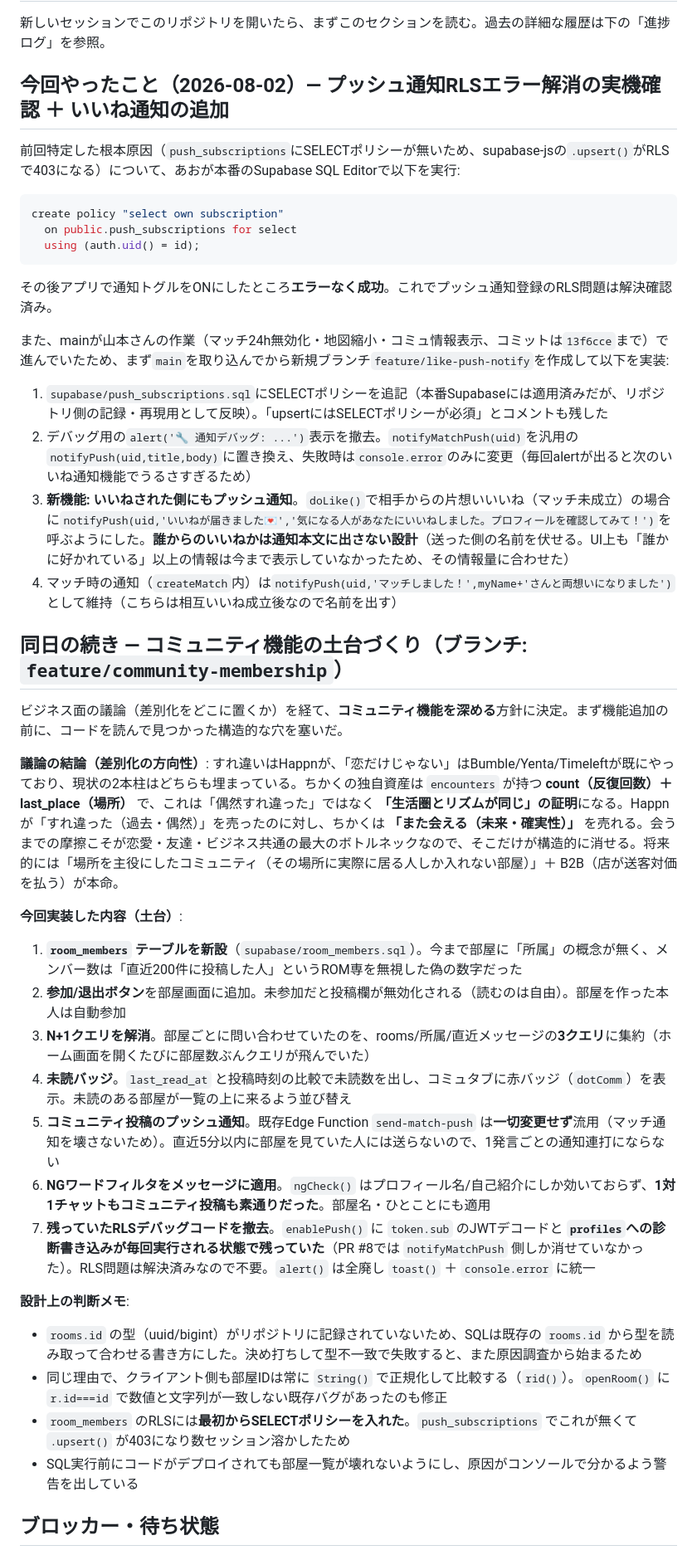
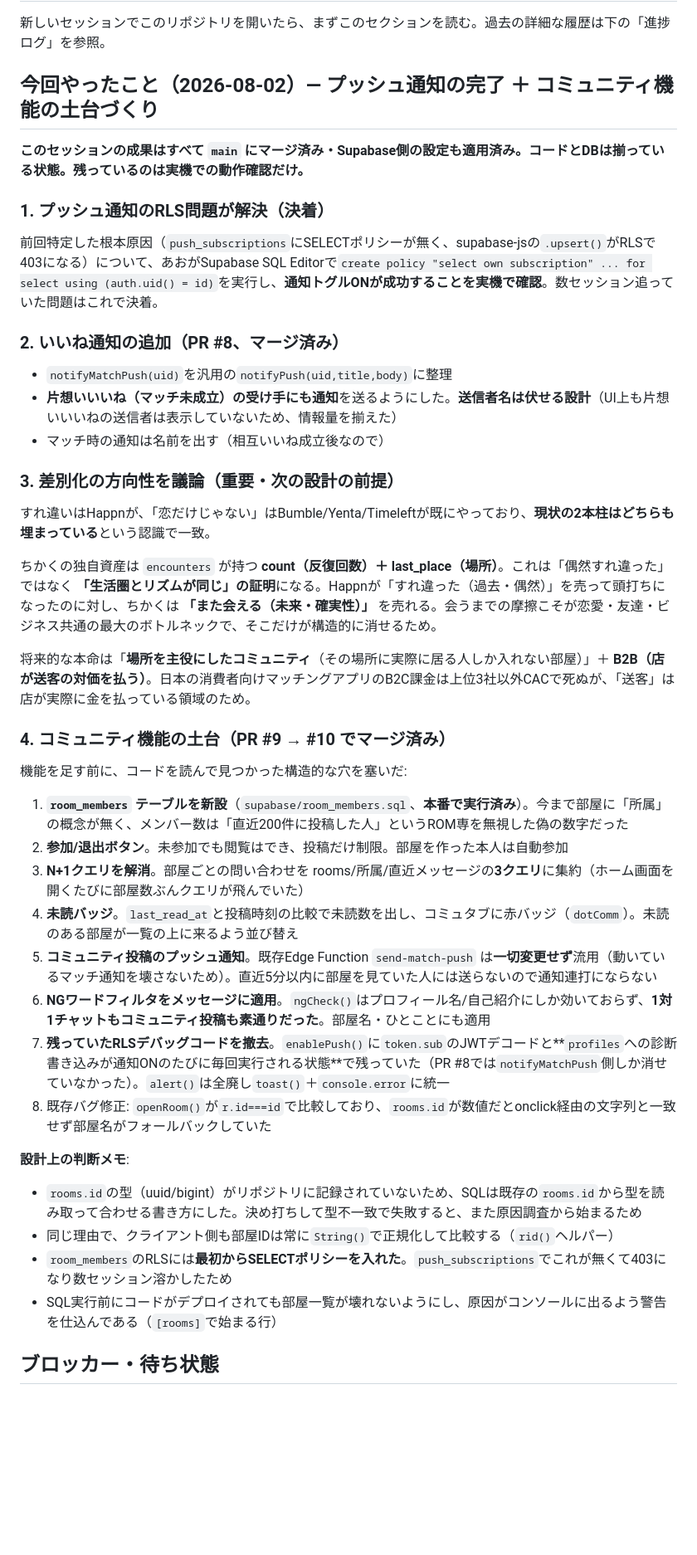
Before and after one commit to yamamoto0728/-, a Markdown page: CLAUDE.md, the part around one of its changes. Shown at 83% size. Drawn GitHub-style; blank space fills up the shorter version.

````diff
--- a/CLAUDE.md
+++ b/CLAUDE.md
@@ -16,43 +16,46 @@
 
 新しいセッションでこのリポジトリを開いたら、まずこのセクションを読む。過去の詳細な履歴は下の「進捗ログ」を参照。
 
-## 今回やったこと（2026-08-02）— プッシュ通知RLSエラー解消の実機確認 ＋ いいね通知の追加
+## 今回やったこと（2026-08-02）— プッシュ通知の完了 ＋ コミュニティ機能の土台づくり
 
-前回特定した根本原因（`push_subscriptions`にSELECTポリシーが無いため、supabase-jsの`.upsert()`がRLSで403になる）について、あおが本番のSupabase SQL Editorで以下を実行:
-```sql
-create policy "select own subscription"
-  on public.push_subscriptions for select
-  using (auth.uid() = id);
-```
-その後アプリで通知トグルをONにしたところ**エラーなく成功**。これでプッシュ通知登録のRLS問題は解決確認済み。
+**このセッションの成果はすべて `main` にマージ済み・Supabase側の設定も適用済み。コードとDBは揃っている状態。残っているのは実機での動作確認だけ。**
 
-また、mainが山本さんの作業（マッチ24h無効化・地図縮小・コミュ情報表示、コミットは`13f6cce`まで）で進んでいたため、まず`main`を取り込んでから新規ブランチ`feature/like-push-notify`を作成して以下を実装:
+### 1. プッシュ通知のRLS問題が解決（決着）
 
-1. `supabase/push_subscriptions.sql`にSELECTポリシーを追記（本番Supabaseには適用済みだが、リポジトリ側の記録・再現用として反映）。「upsertにはSELECTポリシーが必須」とコメントも残した
-2. デバッグ用の`alert('🔧 通知デバッグ: ...')`表示を撤去。`notifyMatchPush(uid)`を汎用の`notifyPush(uid,title,body)`に置き換え、失敗時は`console.error`のみに変更（毎回alertが出ると次のいいね通知機能でうるさすぎるため）
-3. **新機能: いいねされた側にもプッシュ通知**。`doLike()`で相手からの片想いいいね（マッチ未成立）の場合に`notifyPush(uid,'いいねが届きました💌','気になる人があなたにいいねしました。プロフィールを確認してみて！')`を呼ぶようにした。**誰からのいいねかは通知本文に出さない設計**（送った側の名前を伏せる。UI上も「誰かに好かれている」以上の情報は今まで表示していなかったため、その情報量に合わせた）
-4. マッチ時の通知（`createMatch`内）は`notifyPush(uid,'マッチしました！',myName+'さんと両想いになりました')`として維持（こちらは相互いいね成立後なので名前を出す）
+前回特定した根本原因（`push_subscriptions`にSELECTポリシーが無く、supabase-jsの`.upsert()`がRLSで403になる）について、あおがSupabase SQL Editorで`create policy "select own subscription" ... for select using (auth.uid() = id)`を実行し、**通知トグルONが成功することを実機で確認**。数セッション追っていた問題はこれで決着。
 
-## 同日の続き — コミュニティ機能の土台づくり（ブランチ: `feature/community-membership`）
+### 2. いいね通知の追加（PR #8、マージ済み）
 
-ビジネス面の議論（差別化をどこに置くか）を経て、**コミュニティ機能を深める**方針に決定。まず機能追加の前に、コードを読んで見つかった構造的な穴を塞いだ。
+- `notifyMatchPush(uid)`を汎用の`notifyPush(uid,title,body)`に整理
+- **片想いいいね（マッチ未成立）の受け手にも通知**を送るようにした。**送信者名は伏せる設計**（UI上も片想いいいねの送信者は表示していないため、情報量を揃えた）
+- マッチ時の通知は名前を出す（相互いいね成立後なので）
 
-**議論の結論（差別化の方向性）**: すれ違いはHappnが、「恋だけじゃない」はBumble/Yenta/Timeleftが既にやっており、現状の2本柱はどちらも埋まっている。ちかくの独自資産は `encounters` が持つ **count（反復回数）＋ last_place（場所）** で、これは「偶然すれ違った」ではなく **「生活圏とリズムが同じ」の証明**になる。Happnが「すれ違った（過去・偶然）」を売ったのに対し、ちかくは **「また会える（未来・確実性）」** を売れる。会うまでの摩擦こそが恋愛・友達・ビジネス共通の最大のボトルネックなので、そこだけが構造的に消せる。将来的には「場所を主役にしたコミュニティ（その場所に実際に居る人しか入れない部屋）」＋ B2B（店が送客対価を払う）が本命。
+### 3. 差別化の方向性を議論（重要・次の設計の前提）
 
-**今回実装した内容（土台）**:
-1. **`room_members` テーブルを新設**（`supabase/room_members.sql`）。今まで部屋に「所属」の概念が無く、メンバー数は「直近200件に投稿した人」というROM専を無視した偽の数字だった
-2. **参加/退出ボタン**を部屋画面に追加。未参加だと投稿欄が無効化される（読むのは自由）。部屋を作った本人は自動参加
-3. **N+1クエリを解消**。部屋ごとに問い合わせていたのを、rooms/所属/直近メッセージの**3クエリ**に集約（ホーム画面を開くたびに部屋数ぶんクエリが飛んでいた）
-4. **未読バッジ**。`last_read_at` と投稿時刻の比較で未読数を出し、コミュタブに赤バッジ（`dotComm`）を表示。未読のある部屋が一覧の上に来るよう並び替え
-5. **コミュニティ投稿のプッシュ通知**。既存Edge Function `send-match-push` は**一切変更せず**流用（マッチ通知を壊さないため）。直近5分以内に部屋を見ていた人には送らないので、1発言ごとの通知連打にならない
-6. **NGワードフィルタをメッセージに適用**。`ngCheck()` はプロフィール名/自己紹介にしか効いておらず、**1対1チャットもコミュニティ投稿も素通りだった**。部屋名・ひとことにも適用
-7. **残っていたRLSデバッグコードを撤去**。`enablePush()` に `token.sub` のJWTデコードと **`profiles`への診断書き込みが毎回実行される状態で残っていた**（PR #8では `notifyMatchPush` 側しか消せていなかった）。RLS問題は解決済みなので不要。`alert()` は全廃し `toast()` ＋ `console.error` に統一
+すれ違いはHappnが、「恋だけじゃない」はBumble/Yenta/Timeleftが既にやっており、**現状の2本柱はどちらも埋まっている**という認識で一致。
+
+ちかくの独自資産は `encounters` が持つ **count（反復回数）＋ last_place（場所）**。これは「偶然すれ違った」ではなく **「生活圏とリズムが同じ」の証明**になる。Happnが「すれ違った（過去・偶然）」を売って頭打ちになったのに対し、ちかくは **「また会える（未来・確実性）」** を売れる。会うまでの摩擦こそが恋愛・友達・ビジネス共通の最大のボトルネックで、そこだけが構造的に消せるため。
+
+将来的な本命は「**場所を主役にしたコミュニティ**（その場所に実際に居る人しか入れない部屋）」＋ **B2B（店が送客の対価を払う）**。日本の消費者向けマッチングアプリのB2C課金は上位3社以外CACで死ぬが、「送客」は店が実際に金を払っている領域のため。
+
+### 4. コミュニティ機能の土台（PR #9 → #10 でマージ済み）
+
+機能を足す前に、コードを読んで見つかった構造的な穴を塞いだ:
+
+1. **`room_members` テーブルを新設**（`supabase/room_members.sql`、**本番で実行済み**）。今まで部屋に「所属」の概念が無く、メンバー数は「直近200件に投稿した人」というROM専を無視した偽の数字だった
+2. **参加/退出ボタン**。未参加でも閲覧はでき、投稿だけ制限。部屋を作った本人は自動参加
+3. **N+1クエリを解消**。部屋ごとの問い合わせを rooms/所属/直近メッセージの**3クエリ**に集約（ホーム画面を開くたびに部屋数ぶんクエリが飛んでいた）
+4. **未読バッジ**。`last_read_at`と投稿時刻の比較で未読数を出し、コミュタブに赤バッジ（`dotComm`）。未読のある部屋が一覧の上に来るよう並び替え
+5. **コミュニティ投稿のプッシュ通知**。既存Edge Function `send-match-push` は**一切変更せず**流用（動いているマッチ通知を壊さないため）。直近5分以内に部屋を見ていた人には送らないので通知連打にならない
+6. **NGワードフィルタをメッセージに適用**。`ngCheck()`はプロフィール名/自己紹介にしか効いておらず、**1対1チャットもコミュニティ投稿も素通りだった**。部屋名・ひとことにも適用
+7. **残っていたRLSデバッグコードを撤去**。`enablePush()`に`token.sub`のJWTデコードと**`profiles`への診断書き込みが通知ONのたびに毎回実行される状態**で残っていた（PR #8では`notifyMatchPush`側しか消せていなかった）。`alert()`は全廃し`toast()`＋`console.error`に統一
+8. 既存バグ修正: `openRoom()`が`r.id===id`で比較しており、`rooms.id`が数値だとonclick経由の文字列と一致せず部屋名がフォールバックしていた
 
 **設計上の判断メモ**:
-- `rooms.id` の型（uuid/bigint）がリポジトリに記録されていないため、SQLは既存の `rooms.id` から型を読み取って合わせる書き方にした。決め打ちして型不一致で失敗すると、また原因調査から始まるため
-- 同じ理由で、クライアント側も部屋IDは常に `String()` で正規化して比較する（`rid()`）。`openRoom()` に `r.id===id` で数値と文字列が一致しない既存バグがあったのも修正
-- `room_members` のRLSには**最初からSELECTポリシーを入れた**。`push_subscriptions` でこれが無くて `.upsert()` が403になり数セッション溶かしたため
-- SQL実行前にコードがデプロイされても部屋一覧が壊れないようにし、原因がコンソールで分かるよう警告を出している
+- `rooms.id`の型（uuid/bigint）がリポジトリに記録されていないため、SQLは既存の`rooms.id`から型を読み取って合わせる書き方にした。決め打ちして型不一致で失敗すると、また原因調査から始まるため
+- 同じ理由で、クライアント側も部屋IDは常に`String()`で正規化して比較する（`rid()`ヘルパー）
+- `room_members`のRLSには**最初からSELECTポリシーを入れた**。`push_subscriptions`でこれが無くて403になり数セッション溶かしたため
+- SQL実行前にコードがデプロイされても部屋一覧が壊れないようにし、原因がコンソールに出るよう警告を仕込んである（`[rooms]`で始まる行）
 
 ## ブロッカー・待ち状態
 
````
Also changed, not shown: other parts of CLAUDE.md (+47 -14 lines).
